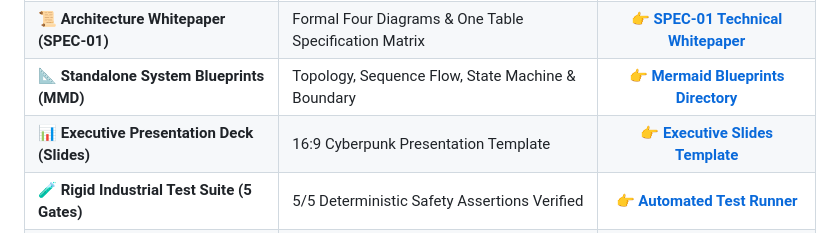
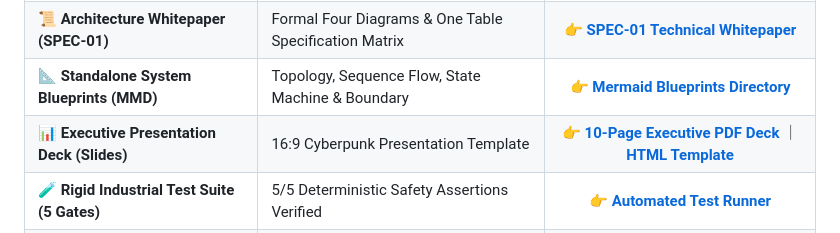
Before and after one commit to jackhu24-ship-it/phantom-grid-metaspatial-nexus, a Markdown page: README.md, the part around the change. GitHub-like rendering.

Commit message:
docs: update navigation matrix with direct link to 10-page executive PDF

```diff
--- a/README.md
+++ b/README.md
@@ -25,7 +25,7 @@
 | 🌐 **Live WebXR Spatial Workbench** | Zero-Install Instant Launch on Meta Quest Browser | 👉 **[Launch Live WebXR App](https://jackhu24-ship-it.github.io/phantom-grid-metaspatial-nexus/)** |
 | 📜 **Architecture Whitepaper (SPEC-01)** | Formal Four Diagrams & One Table Specification Matrix | 👉 **[SPEC-01 Technical Whitepaper](01_Specs/SPEC_01_MetaSpatial_Architecture.md)** |
 | 📐 **Standalone System Blueprints (MMD)** | Topology, Sequence Flow, State Machine & Boundary | 👉 **[Mermaid Blueprints Directory](01_Specs/blueprints/)** |
-| 📊 **Executive Presentation Deck (Slides)** | 16:9 Cyberpunk Presentation Template | 👉 **[Executive Slides Template](04_Slides_PDF/slides_10page_template.html)** |
+| 📊 **Executive Presentation Deck (Slides)** | 16:9 Cyberpunk Presentation Template | 👉 **[10-Page Executive PDF Deck](04_Slides_PDF/PHANToM_GRID_MetaSpatial_Nexus_Executive_Presentation.pdf)** ｜ **[HTML Template](04_Slides_PDF/slides_10page_presentation.html)** |
 | 🧪 **Rigid Industrial Test Suite (5 Gates)** | 5/5 Deterministic Safety Assertions Verified | 👉 **[Automated Test Runner](02_SourceCode/test_runner.py)** |
 | 🛡️ **Cryptographic Audit Receipt (WORM)** | NIST SP 800-88 & ASIL-D SHA-256 Bitwise Signature | 👉 **[WORM Audit Receipt](08_AuditReceipts/WORM_AUDIT_RECEIPT.json)** |
 | ⚡ **Chaos Stress & Fault Recovery Audit** | 50 Consecutive Cycles with 100% Recovery Rate | 👉 **[Chaos Injection Report](09_ChaosReports/CHAOS_STRESS_REPORT.md)** |
```
